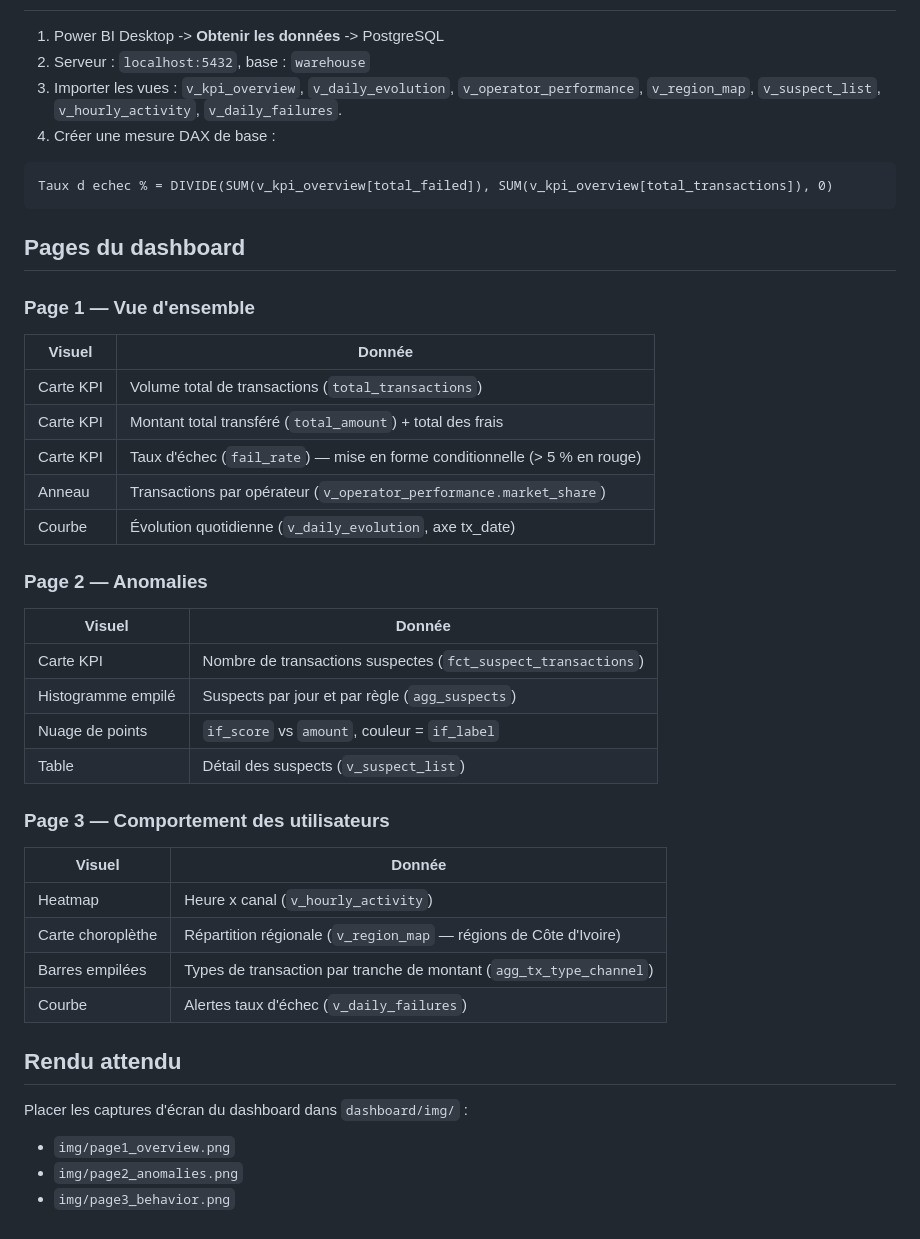
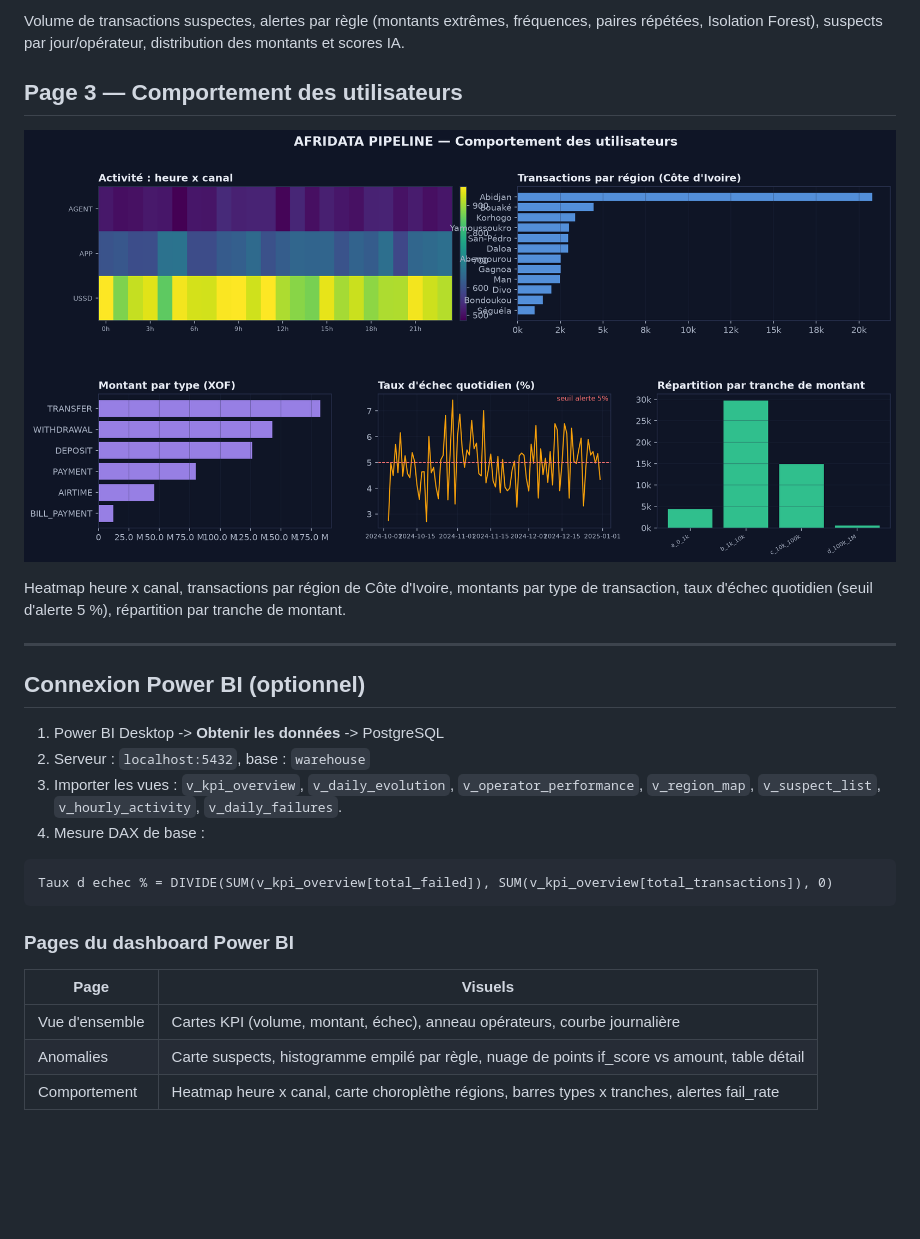
Before and after one commit to SYNDOUKONE/AFRIDATA-PIPELINE, a Markdown page: dashboard/README.md, the part around one of its changes. Rendered like a GitHub page; pictures changed too: dashboard/img/page3_behavior.png (added); blank space fills up the shorter version.

````diff
--- a/dashboard/README.md
+++ b/dashboard/README.md
@@ -4,44 +18,29 @@
+Volume de transactions suspectes, alertes par règle (montants extrêmes, fréquences, paires répétées, Isolation Forest), suspects par jour/opérateur, distribution des montants et scores IA.
+
+## Page 3 — Comportement des utilisateurs
+
+![Comportement](img/page3_behavior.png)
+
+Heatmap heure x canal, transactions par région de Côte d'Ivoire, montants par type de transaction, taux d'échec quotidien (seuil d'alerte 5 %), répartition par tranche de montant.
+
+---
+
+## Connexion Power BI (optionnel)
 
 1. Power BI Desktop -> **Obtenir les données** -> PostgreSQL
 2. Serveur : `localhost:5432`, base : `warehouse`
 3. Importer les vues : `v_kpi_overview`, `v_daily_evolution`, `v_operator_performance`,
    `v_region_map`, `v_suspect_list`, `v_hourly_activity`, `v_daily_failures`.
-4. Créer une mesure DAX de base :
+4. Mesure DAX de base :
 
 ```DAX
 Taux d echec % = DIVIDE(SUM(v_kpi_overview[total_failed]), SUM(v_kpi_overview[total_transactions]), 0)
 ```
 
-## Pages du dashboard
+### Pages du dashboard Power BI
 
-### Page 1 — Vue d'ensemble
-| Visuel | Donnée |
-| ------ | ------ |
-| Carte KPI | Volume total de transactions (`total_transactions`) |
-| Carte KPI | Montant total transféré (`total_amount`) + total des frais |
-| Carte KPI | Taux d'échec (`fail_rate`) — mise en forme conditionnelle (> 5 % en rouge) |
-| Anneau | Transactions par opérateur (`v_operator_performance.market_share`) |
-| Courbe | Évolution quotidienne (`v_daily_evolution`, axe tx_date) |
-
-### Page 2 — Anomalies
-| Visuel | Donnée |
-| ------ | ------ |
-| Carte KPI | Nombre de transactions suspectes (`fct_suspect_transactions`) |
-| Histogramme empilé | Suspects par jour et par règle (`agg_suspects`) |
-| Nuage de points | `if_score` vs `amount`, couleur = `if_label` |
-| Table | Détail des suspects (`v_suspect_list`) |
-
-### Page 3 — Comportement des utilisateurs
-| Visuel | Donnée |
-| ------ | ------ |
-| Heatmap | Heure x canal (`v_hourly_activity`) |
-| Carte choroplèthe | Répartition régionale (`v_region_map` — régions de Côte d'Ivoire) |
-| Barres empilées | Types de transaction par tranche de montant (`agg_tx_type_channel`) |
-| Courbe | Alertes taux d'échec (`v_daily_failures`) |
-
-## Rendu attendu
-
-Placer les captures d'écran du dashboard dans `dashboard/img/` :
-- `img/page1_overview.png`
-- `img/page2_anomalies.png`
-- `img/page3_behavior.png`
+| Page | Visuels |
+| ---- | ------- |
+| Vue d'ensemble | Cartes KPI (volume, montant, échec), anneau opérateurs, courbe journalière |
+| Anomalies | Carte suspects, histogramme empilé par règle, nuage de points if_score vs amount, table détail |
+| Comportement | Heatmap heure x canal, carte choroplèthe régions, barres types x tranches, alertes fail_rate |
````
Also changed, not shown: other parts of dashboard/README.md (+16 -2 lines), README.md (+11 -1 lines), dashboard/img/page1_overview.png (added), dashboard/img/page2_anomalies.png (added), 1 other file.
